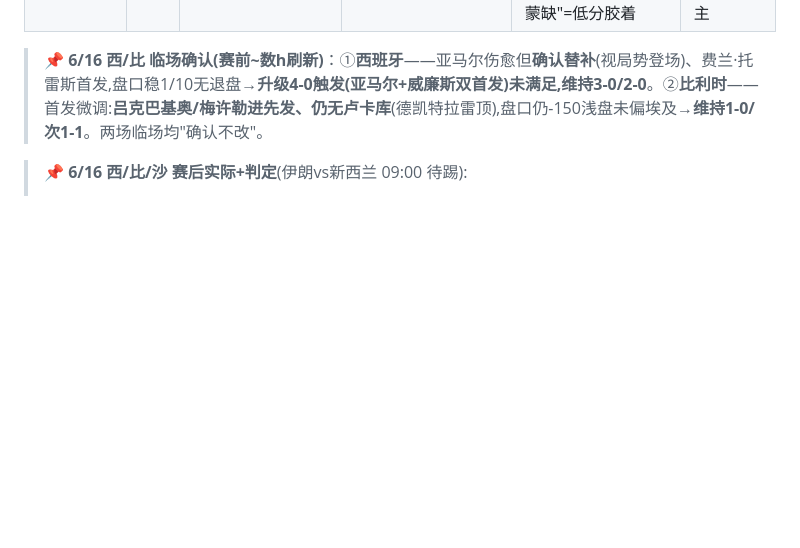
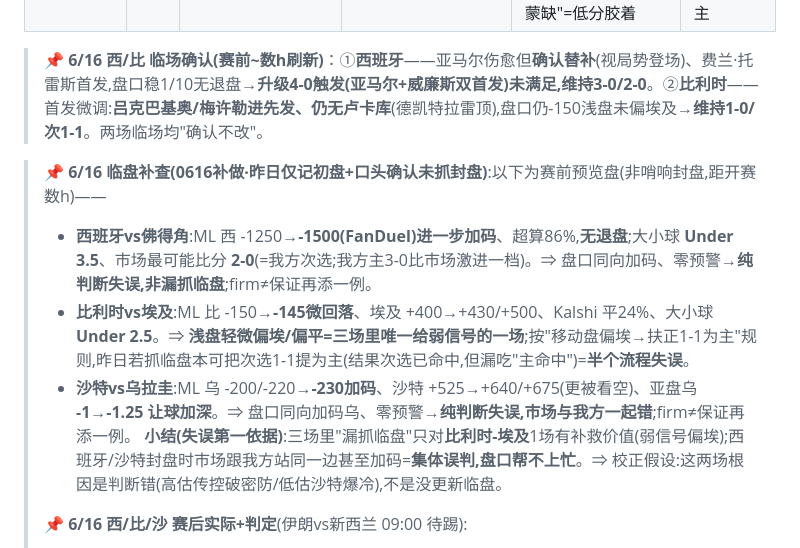
Before and after one commit to joearkon/worldcup2026-predictions, a Markdown page: 临场追踪.md, the part around the change. Drawn GitHub-style; blank space fills up the shorter version.

Commit message:
6/16临盘验尸:补封盘移动+firm≠保证再添2例
- 临场追踪: 补昨日漏抓的三场封盘移动(西ML-1250→-1500/比-150→-145/沙乌-200→-230亚盘-1→-1.25)+失误归因
- 复盘台账: firm≠保证升至3例(西/沙封盘加码仍双平=市场集体误判)
- 结论:漏抓临盘只对比利时-埃及1场有补救价值,西/沙是判断错非流程错

Co-Authored-By: Claude Opus 4.8 <noreply@anthropic.com>

```diff
--- a/临场追踪.md
+++ b/临场追踪.md
@@ -40,6 +40,12 @@
 
 > **📌 6/16 西/比 临场确认(赛前~数h刷新)**：①**西班牙**——亚马尔伤愈但**确认替补**(视局势登场)、费兰·托雷斯首发,盘口稳1/10无退盘→**升级4-0触发(亚马尔+威廉斯双首发)未满足,维持3-0/2-0**。②**比利时**——首发微调:**吕克巴基奥/梅许勒进先发、仍无卢卡库**(德凯特拉雷顶),盘口仍-150浅盘未偏埃及→**维持1-0/次1-1**。两场临场均"确认不改"。
 
+> **📌 6/16 临盘补查(0616补做·昨日仅记初盘+口头确认未抓封盘)**:以下为赛前预览盘(非哨响封盘,距开赛数h)——
+> - **西班牙vs佛得角**:ML 西 -1250→**-1500(FanDuel)进一步加码**、超算86%,**无退盘**;大小球 **Under 3.5**、市场最可能比分 **2-0**(=我方次选;我方主3-0比市场激进一档)。⇒ 盘口同向加码、零预警→**纯判断失误,非漏抓临盘**;firm≠保证再添一例。
+> - **比利时vs埃及**:ML 比 -150→**-145微回落**、埃及 +400→+430/+500、Kalshi 平24%、大小球 **Under 2.5**。⇒ **浅盘轻微偏埃/偏平=三场里唯一给弱信号的一场**;按"移动盘偏埃→扶正1-1为主"规则,昨日若抓临盘本可把次选1-1提为主(结果次选已命中,但漏吃"主命中")=**半个流程失误**。
+> - **沙特vs乌拉圭**:ML 乌 -200/-220→**-230加码**、沙特 +525→+640/+675(更被看空)、亚盘乌 **-1→-1.25 让球加深**。⇒ 盘口同向加码乌、零预警→**纯判断失误,市场与我方一起错**;firm≠保证再添一例。
+> **小结(失误第一依据)**:三场里"漏抓临盘"只对**比利时-埃及**1场有补救价值(弱信号偏埃);西班牙/沙特封盘时市场跟我方站同一边甚至加码=**集体误判,盘口帮不上忙**。⇒ 校正假设:这两场根因是判断错(高估传控破密防/低估沙特爆冷),不是没更新临盘。
+>
 > **📌 6/16 西/比/沙 赛后实际+判定**(伊朗vs新西兰 09:00 待踢):
 > - **西班牙vs佛得角 → 0-0** ❌ 主次全错·方向也错。3-0/2-0 押深盘碾压,被首届铁桶 0-0 闷平(西班牙 74%控球、27射7正颗粒无收=1966年来世界杯不进球最多射门并列纪录;40岁门将Vozinha 7扑救零封)。报告里唯一标注的反向风险"传控破密防难"恰好兑现却没给够权重=本场教训。
 > - **比利时vs埃及 → 1-1** 🟡 次选命中。浅盘+"比无9号·埃有萨拉赫单点"判低分对路,埃及阿舒尔 20' 先进、不败 live 兑现;卢卡库 66' 替补登场 28 秒造哈尼乌龙扳平。主预测仍押比利时小胜、未按临场规则把 1-1 扶正为主=唯一可议处。
```
Also changed, not shown: 复盘台账.md (+1 -1 lines).
